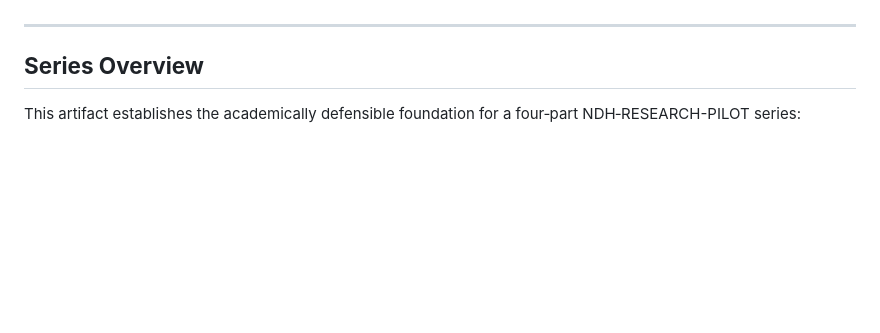
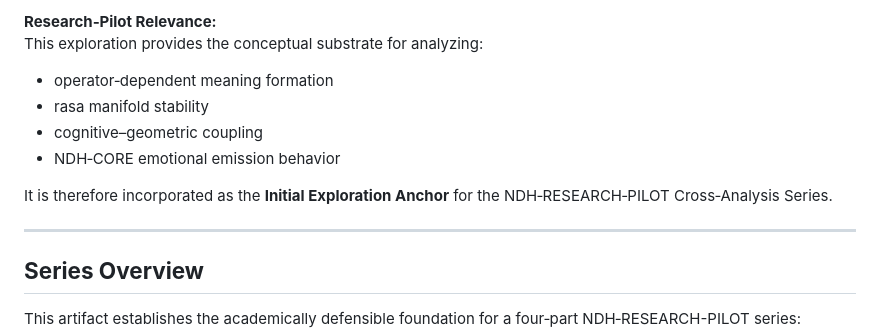
Before and after one commit to Borealiscodes/NDH-Research-Pilot, a Markdown page: cross-analysis/OperatorMeaning_RasaSpectralCognition_Series_v1_.0.md, the part around one of its changes. GitHub-like rendering; blank space fills up the shorter version.

```diff
--- a/cross-analysis/OperatorMeaning_RasaSpectralCognition_Series_v1_.0.md
+++ b/cross-analysis/OperatorMeaning_RasaSpectralCognition_Series_v1_.0.md
@@ -75,3 +42,12 @@ Desire & Perception Reality‑Shaping Synthesis
+**Research‑Pilot Relevance:**
+This exploration provides the conceptual substrate for analyzing:
+
+- operator‑dependent meaning formation
+- rasa manifold stability
+- cognitive–geometric coupling
+- NDH‑CORE emotional emission behavior
+
+It is therefore incorporated as the **Initial Exploration Anchor** for the NDH‑RESEARCH‑PILOT Cross‑Analysis Series.
 
 ---
 
```
Also changed, not shown: other parts of cross-analysis/OperatorMeaning_RasaSpectralCognition_Series_v1_.0.md (+28 -61 lines).
